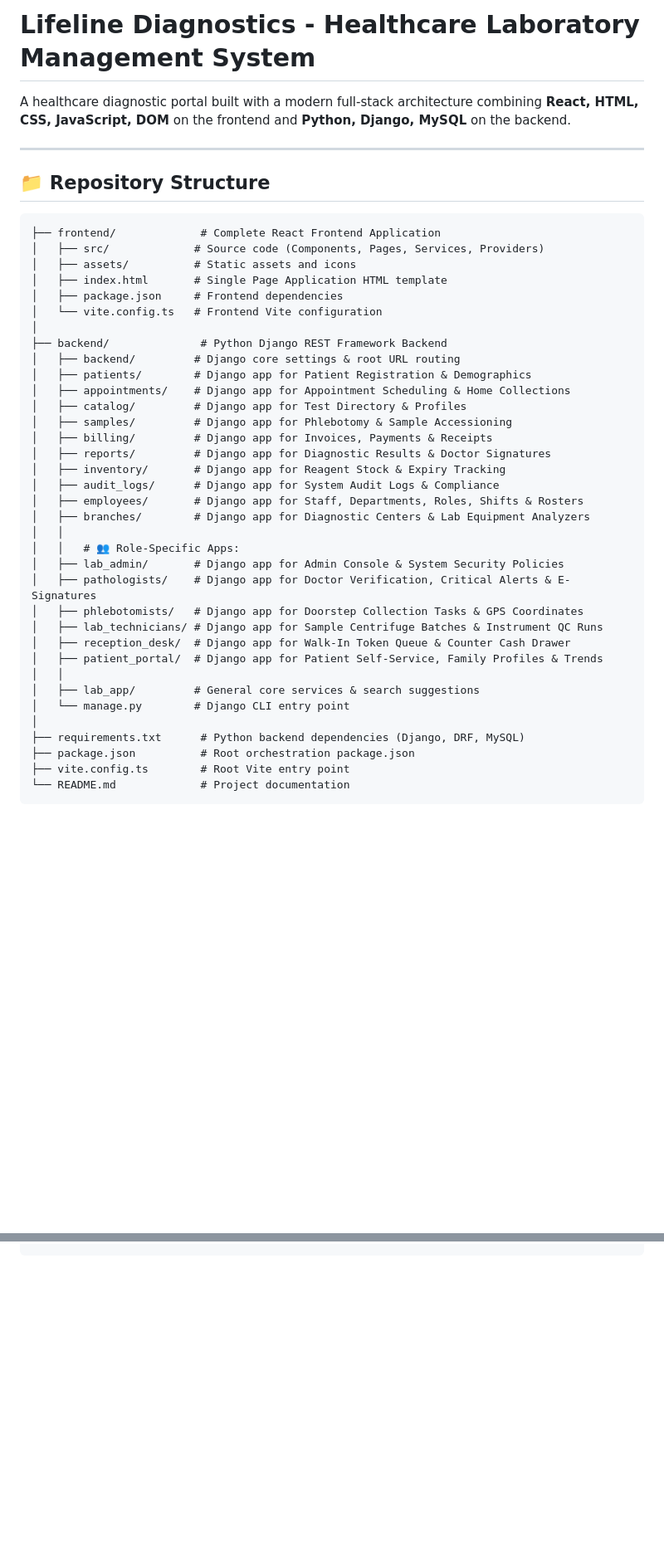
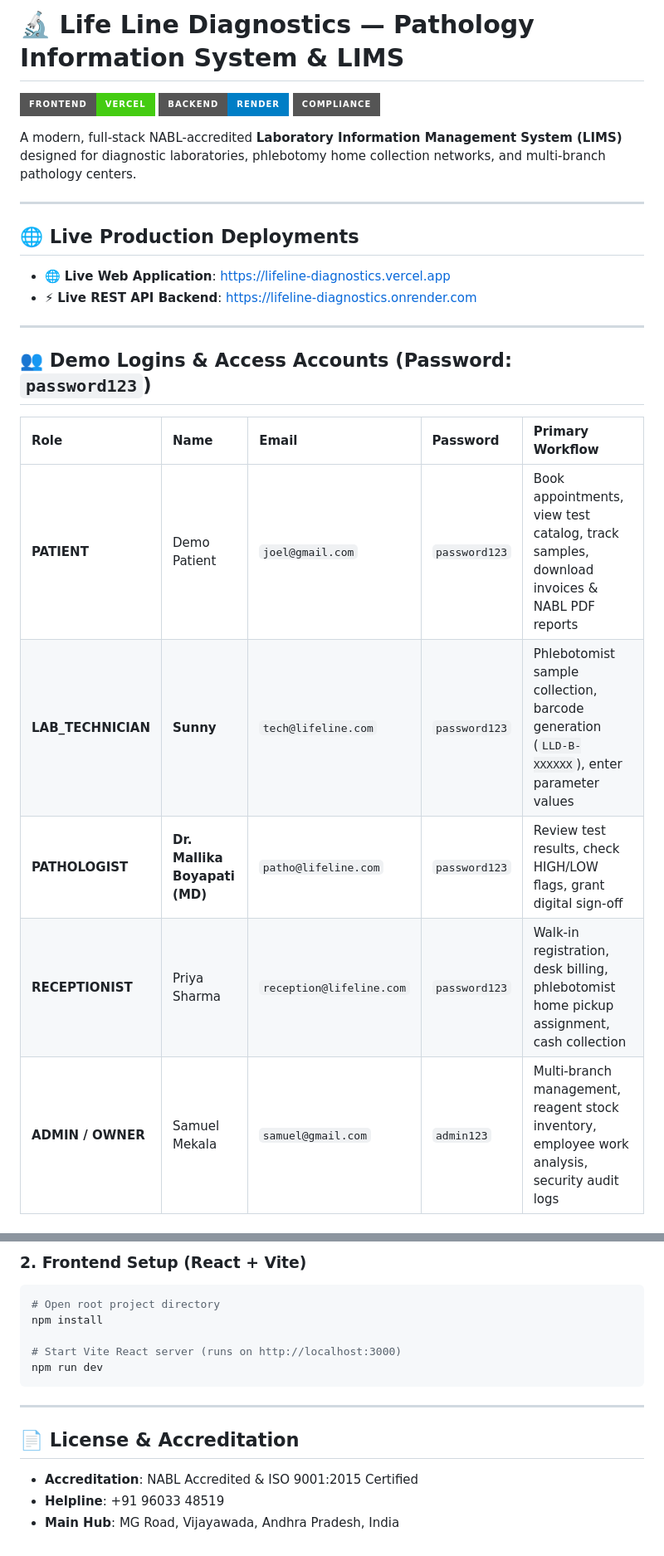
Before and after one commit to samuel-mekala/Lifeline-Diagnostics, a Markdown page: README.md, 2 parts joined by grey strips. Shown at 83% size. Drawn GitHub-style; badges without logos; blank space fills up the shorter version.

Commit message:
docs: updated GitHub README with live deployment links, demo accounts, architecture, and setup instructions

````diff
--- a/README.md
+++ b/README.md
@@ -1,45 +1,27 @@
-# Lifeline Diagnostics - Healthcare Laboratory Management System
+# 🔬 Life Line Diagnostics — Pathology Information System & LIMS
 
-A healthcare diagnostic portal built with a modern full-stack architecture combining **React, HTML, CSS, JavaScript, DOM** on the frontend and **Python, Django, MySQL** on the backend.
+[![Frontend Status](https://img.shields.io/badge/Frontend-Vercel-success?style=for-the-badge&logo=vercel)](https://lifeline-diagnostics.vercel.app)
+[![Backend Status](https://img.shields.io/badge/Backend-Render-blue?style=for-the-badge&logo=render)](https://lifeline-diagnostics.onrender.com)
+[![NABL Compliance](https://img.shields.io/badge/Compliance-NABL%20%26%20ISO%209001%3A2015-emerald?style=for-the-badge)](https://lifeline-diagnostics.vercel.app)
+
+A modern, full-stack NABL-accredited **Laboratory Information Management System (LIMS)** designed for diagnostic laboratories, phlebotomy home collection networks, and multi-branch pathology centers.
 
 ---
 
-## 📁 Repository Structure
+## 🌐 Live Production Deployments
 
-```
-├── frontend/             # Complete React Frontend Application
-│   ├── src/             # Source code (Components, Pages, Services, Providers)
-│   ├── assets/          # Static assets and icons
-│   ├── index.html       # Single Page Application HTML template
-│   ├── package.json     # Frontend dependencies
-│   └── vite.config.ts   # Frontend Vite configuration
-│
-├── backend/              # Python Django REST Framework Backend
-│   ├── backend/         # Django core settings & root URL routing
-│   ├── patients/        # Django app for Patient Registration & Demographics
-│   ├── appointments/    # Django app for Appointment Scheduling & Home Collections
-│   ├── catalog/         # Django app for Test Directory & Profiles
-│   ├── samples/         # Django app for Phlebotomy & Sample Accessioning
-│   ├── billing/         # Django app for Invoices, Payments & Receipts
-│   ├── reports/         # Django app for Diagnostic Results & Doctor Signatures
-│   ├── inventory/       # Django app for Reagent Stock & Expiry Tracking
-│   ├── audit_logs/      # Django app for System Audit Logs & Compliance
-│   ├── employees/       # Django app for Staff, Departments, Roles, Shifts & Rosters
-│   ├── branches/        # Django app for Diagnostic Centers & Lab Equipment Analyzers
-│   │
-│   │   # 👥 Role-Specific Apps:
-│   ├── lab_admin/       # Django app for Admin Console & System Security Policies
-│   ├── pathologists/    # Django app for Doctor Verification, Critical Alerts & E-Signatures
-│   ├── phlebotomists/   # Django app for Doorstep Collection Tasks & GPS Coordinates
-│   ├── lab_technicians/ # Django app for Sample Centrifuge Batches & Instrument QC Runs
-│   ├── reception_desk/  # Django app for Walk-In Token Queue & Counter Cash Drawer
-│   ├── patient_portal/  # Django app for Patient Self-Service, Family Profiles & Trends
-│   │
-│   ├── lab_app/         # General core services & search suggestions
-│   └── manage.py        # Django CLI entry point
-│
-├── requirements.txt      # Python backend dependencies (Django, DRF, MySQL)
-├── package.json          # Root orchestration package.json
-├── vite.config.ts        # Root Vite entry point
-└── README.md             # Project documentation
-```
+* 🌐 **Live Web Application**: [https://lifeline-diagnostics.vercel.app](https://lifeline-diagnostics.vercel.app)
+* ⚡ **Live REST API Backend**: [https://lifeline-diagnostics.onrender.com](https://lifeline-diagnostics.onrender.com)
+
+---
+
+## 👥 Demo Logins & Access Accounts (Password: `password123`)
+
+| Role | Name | Email | Password | Primary Workflow |
+| :--- | :--- | :--- | :--- | :--- |
+| **PATIENT** | Demo Patient | `joel@gmail.com` | `password123` | Book appointments, view test catalog, track samples, download invoices & NABL PDF reports |
+| **LAB_TECHNICIAN** | **Sunny** | `tech@lifeline.com` | `password123` | Phlebotomist sample collection, barcode generation (`LLD-B-XXXXXX`), enter parameter values |
+| **PATHOLOGIST** | **Dr. Mallika Boyapati (MD)** | `patho@lifeline.com` | `password123` | Review test results, check HIGH/LOW flags, grant digital sign-off |
+| **RECEPTIONIST** | Priya Sharma | `reception@lifeline.com` | `password123` | Walk-in registration, desk billing, phlebotomist home pickup assignment, cash collection |
+| **ADMIN / OWNER** | Samuel Mekala | `samuel@gmail.com` | `admin123` | Multi-branch management, reagent stock inventory, employee work analysis, security audit logs |
+
@@ -110 +108,17 @@ git push -u origin main
 ```
+
+### 2. Frontend Setup (React + Vite)
+```bash
+# Open root project directory
+npm install
+
+# Start Vite React server (runs on http://localhost:3000)
+npm run dev
+```
+
+---
+
+## 📄 License & Accreditation
+* **Accreditation**: NABL Accredited & ISO 9001:2015 Certified
+* **Helpline**: +91 96033 48519
+* **Main Hub**: MG Road, Vijayawada, Andhra Pradesh, India
````
Also changed, not shown: other parts of README.md (+60 -44 lines).
